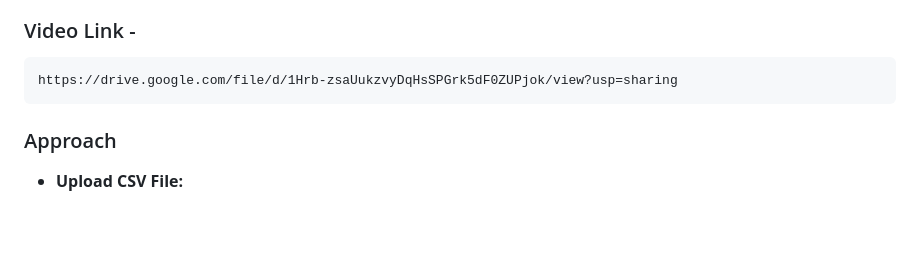
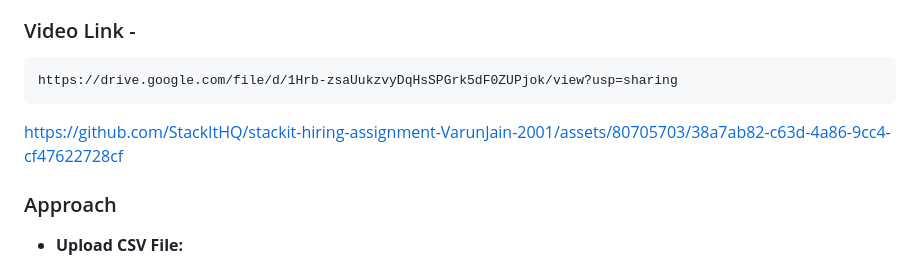
Before and after one commit to StackItHQ/stackit-hiring-assignment-VarunJain-2001, a Markdown page: README.md, the part around the change. Drawn GitHub-style; blank space fills up the shorter version.

```diff
--- a/README.md
+++ b/README.md
@@ -70,6 +70,10 @@ Feel free to check the discussions tab, you might get something of help there. C
 
 
 
+https://github.com/StackItHQ/stackit-hiring-assignment-VarunJain-2001/assets/80705703/38a7ab82-c63d-4a86-9cc4-cf47622728cf
+
+
+
 ### Approach
 - **Upload CSV File:**
    - Users are prompted to upload a CSV file using a file input field.
```
